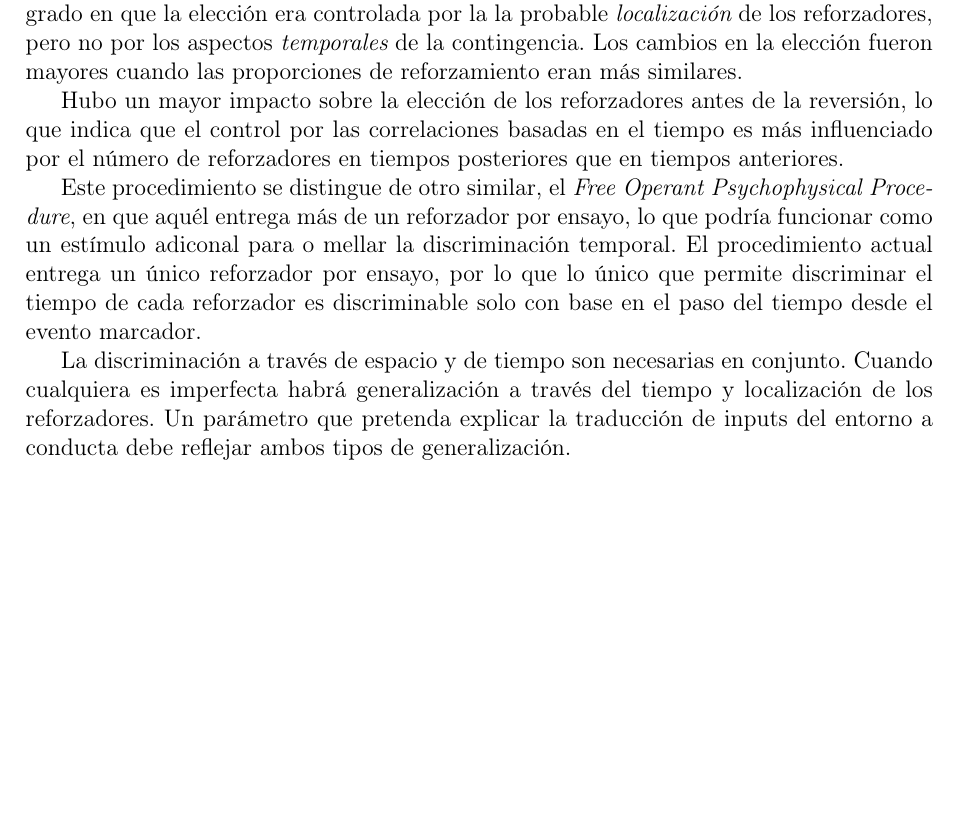
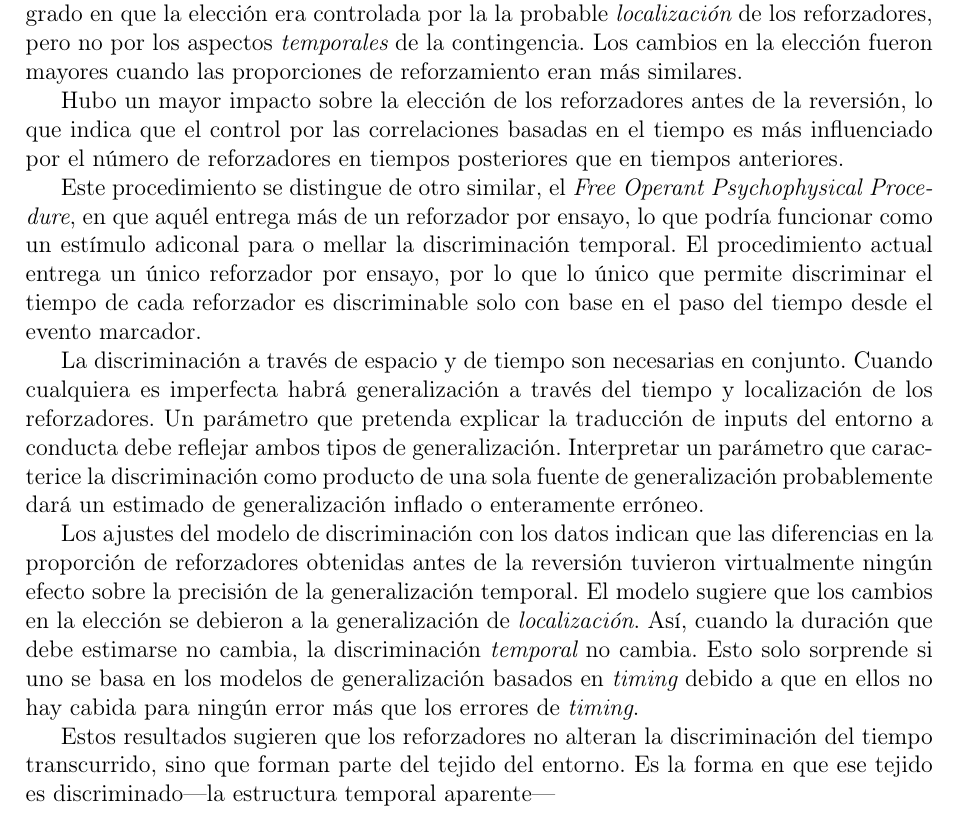
Before and after one commit to JuodaanViinaa/NotasArticulos, a LaTeX document (Cowie/Cowie2020.tex): part of page 4 of 4, cut so that both start at the same text, the shorter picture padded with empty space. Compiled offline with pdfLaTeX.

Commit message:
Update Cowie2020 tex file

```diff
--- a/Cowie/Cowie2020.tex
+++ b/Cowie/Cowie2020.tex
@@ -111,7 +111,17 @@ Hubo un mayor impacto sobre la elección de los reforzadores antes de la reversi
 Este procedimiento se distingue de otro similar, el {\itshape Free Operant Psychophysical Procedure}, en que aquél entrega más de un reforzador por ensayo, lo que podría funcionar como un estímulo adiconal para o mellar la discriminación temporal.
 El procedimiento actual entrega un único reforzador por ensayo, por lo que lo único que permite discriminar el tiempo de cada reforzador es discriminable solo con base en el paso del tiempo desde el evento marcador.
 
-La discriminación a través de espacio y de tiempo son necesarias en conjunto. Cuando cualquiera es imperfecta habrá generalización a través del tiempo y localización de los reforzadores. Un parámetro que pretenda explicar la traducción de inputs del entorno a conducta debe reflejar ambos tipos de generalización.
+La discriminación a través de espacio y de tiempo son necesarias en conjunto.
+Cuando cualquiera es imperfecta habrá generalización a través del tiempo y localización de los reforzadores.
+Un parámetro que pretenda explicar la traducción de inputs del entorno a conducta debe reflejar ambos tipos de generalización.
+Interpretar un parámetro que caracterice la discriminación como producto de una sola fuente de generalización probablemente dará un estimado de generalización inflado o enteramente erróneo.
+
+Los ajustes del modelo de discriminación con los datos indican que las diferencias en la proporción de reforzadores obtenidas antes de la reversión tuvieron virtualmente ningún efecto sobre la precisión de la generalización temporal.
+El modelo sugiere que los cambios en la elección se debieron a la generalización de {\itshape localización}.
+Así, cuando la duración que debe estimarse no cambia, la discriminación {\itshape temporal} no cambia.
+Esto solo sorprende si uno se basa en los modelos de generalización basados en {\itshape timing} debido a que en ellos no hay cabida para ningún error más que los errores de {\itshape timing}.
+
+Estos resultados sugieren que los reforzadores no alteran la discriminación del tiempo transcurrido, sino que forman parte del tejido del entorno. Es la forma en que ese tejido es discriminado---la estructura temporal aparente---
 
 
 \end{document}
```
